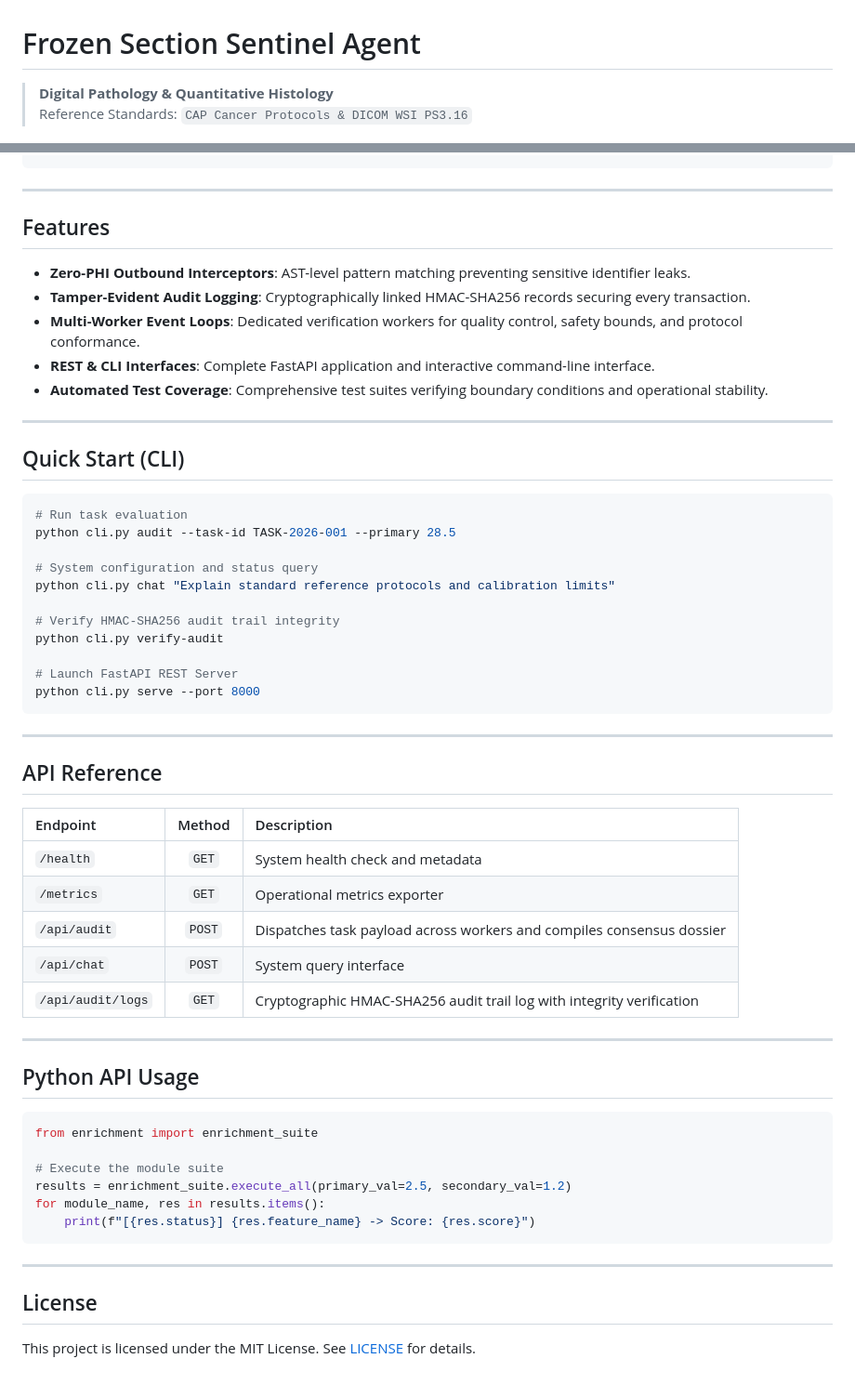
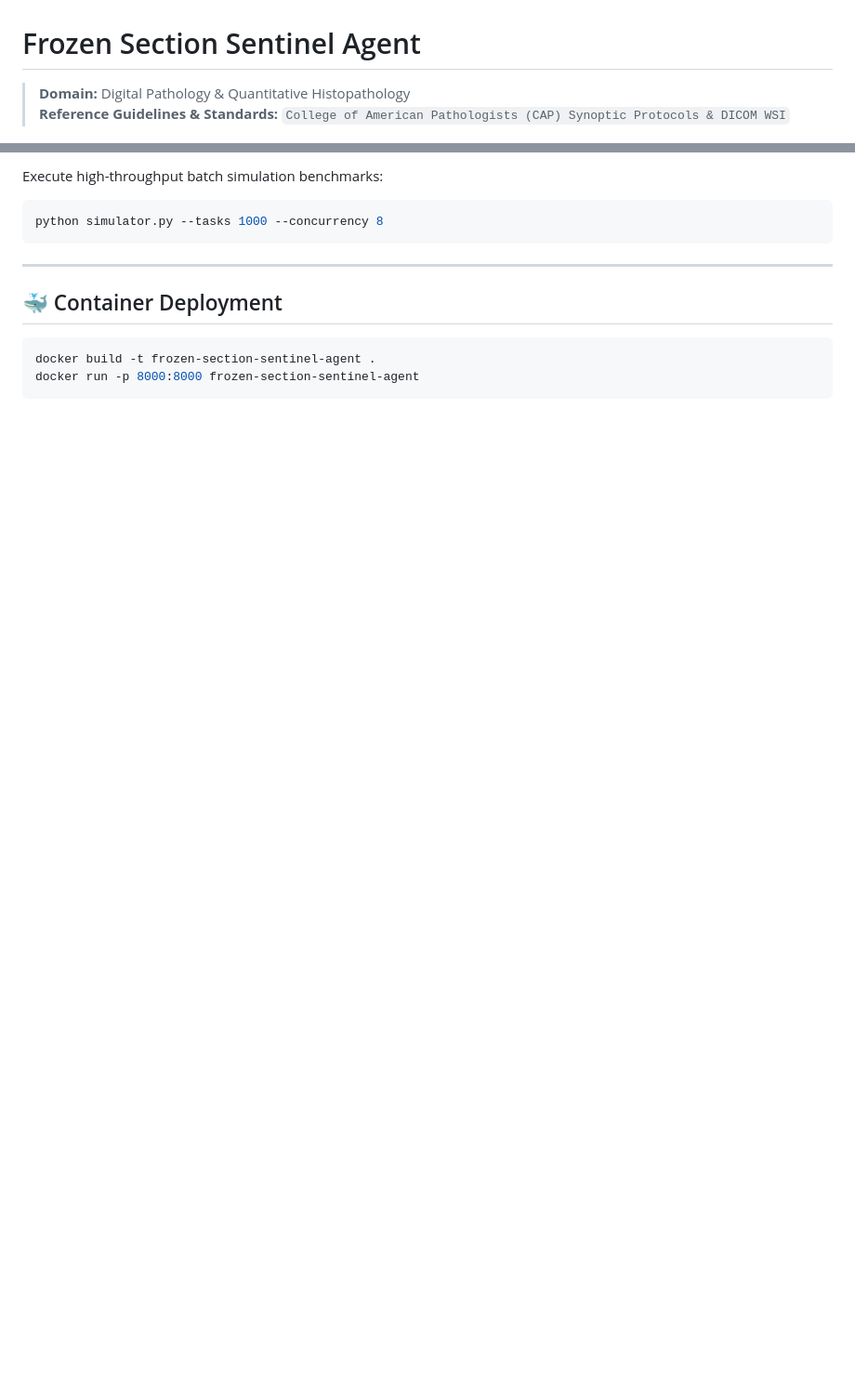
Before and after one commit to abusuraihsakhri/frozen-section-sentinel-agent, a Markdown page: README.md, 2 parts joined by grey strips. Shown at 93% size. GitHub-like rendering; blank space fills up the shorter version.

````diff
--- a/README.md
+++ b/README.md
@@ -1,7 +1,7 @@
 # Frozen Section Sentinel Agent
 
-> **Digital Pathology & Quantitative Histology**
-> Reference Standards: `CAP Cancer Protocols & DICOM WSI PS3.16`
+> **Domain:** Digital Pathology & Quantitative Histopathology
+> **Reference Guidelines & Standards:** `College of American Pathologists (CAP) Synoptic Protocols & DICOM WSI`
 
 <div align="center">
 
@@ -43,60 +91,14 @@
+Execute high-throughput batch simulation benchmarks:
+
+```bash
+python simulator.py --tasks 1000 --concurrency 8
 ```
 
 ---
 
-## Features
-
-* **Zero-PHI Outbound Interceptors**: AST-level pattern matching preventing sensitive identifier leaks.
-* **Tamper-Evident Audit Logging**: Cryptographically linked HMAC-SHA256 records securing every transaction.
-* **Multi-Worker Event Loops**: Dedicated verification workers for quality control, safety bounds, and protocol conformance.
-* **REST & CLI Interfaces**: Complete FastAPI application and interactive command-line interface.
-* **Automated Test Coverage**: Comprehensive test suites verifying boundary conditions and operational stability.
-
----
-
-## Quick Start (CLI)
+## 🐳 Container Deployment
 
 ```bash
-# Run task evaluation
-python cli.py audit --task-id TASK-2026-001 --primary 28.5
-
-# System configuration and status query
-python cli.py chat "Explain standard reference protocols and calibration limits"
-
-# Verify HMAC-SHA256 audit trail integrity
-python cli.py verify-audit
-
-# Launch FastAPI REST Server
-python cli.py serve --port 8000
+docker build -t frozen-section-sentinel-agent .
+docker run -p 8000:8000 frozen-section-sentinel-agent
 ```
-
----
-
-## API Reference
-
-| Endpoint | Method | Description |
-|:---------|:------:|:------------|
-| `/health` | `GET` | System health check and metadata |
-| `/metrics` | `GET` | Operational metrics exporter |
-| `/api/audit` | `POST` | Dispatches task payload across workers and compiles consensus dossier |
-| `/api/chat` | `POST` | System query interface |
-| `/api/audit/logs` | `GET` | Cryptographic HMAC-SHA256 audit trail log with integrity verification |
-
----
-
-## Python API Usage
-
-```python
-from enrichment import enrichment_suite
-
-# Execute the module suite
-results = enrichment_suite.execute_all(primary_val=2.5, secondary_val=1.2)
-for module_name, res in results.items():
-    print(f"[{res.status}] {res.feature_name} -> Score: {res.score}")
-```
-
----
-
-## License
-
-This project is licensed under the MIT License. See [LICENSE](LICENSE) for details.
````
Also changed, not shown: other parts of README.md (+68 -20 lines).
